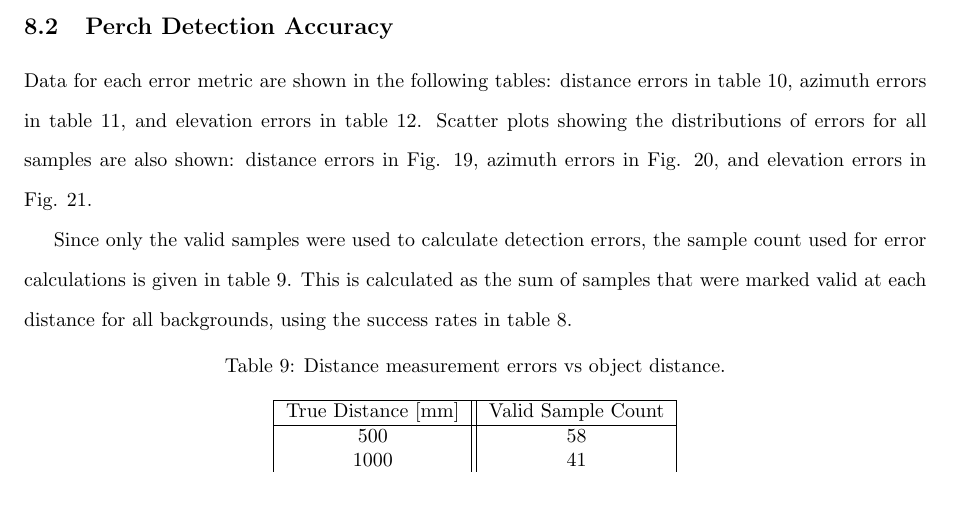
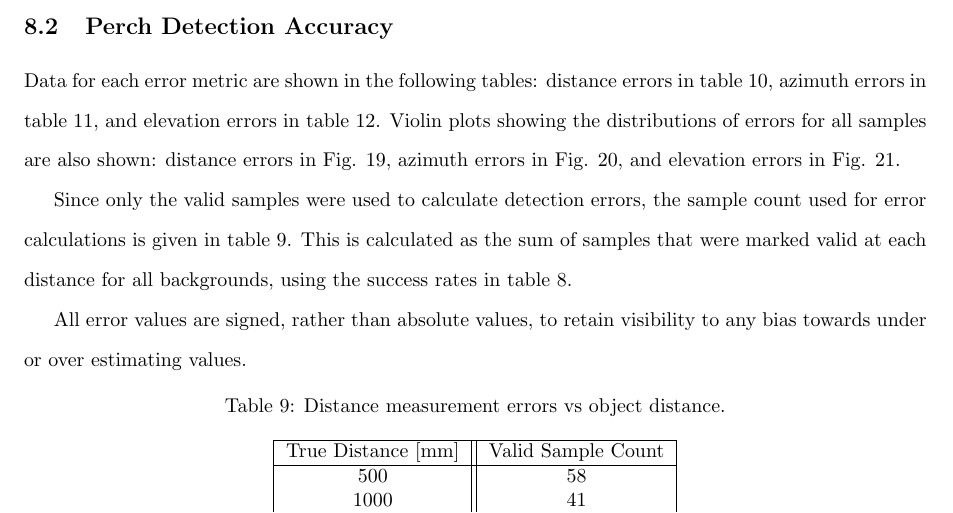
Before and after one commit to wyattbarber/Thesis-Writing, a LaTeX document (Manuscript.tex, which reads sections/results/software.tex): part of page 38 of 55, cut so that both start at the same text. Compiled offline with pdfLaTeX.

Commit message:
Change scatter plots to violin plots

```diff
--- a/sections/results/software.tex
+++ b/sections/results/software.tex
@@ -49,12 +49,15 @@ Section \ref{sec:methods:analysis-success-rate}.
 
 Data for each error metric are shown in the following tables: distance errors in table \ref{tab:dist-error}, azimuth errors
 in table \ref{tab:azim-error}, and elevation errors in table \ref{tab:elev-error}.
-Scatter plots showing the distributions of errors for all samples are also shown: distance errors in Fig. \ref{fig:dist-error}, azimuth errors
+Violin plots showing the distributions of errors for all samples are also shown: distance errors in Fig. \ref{fig:dist-error}, azimuth errors
 in Fig. \ref{fig:azim-error}, and elevation errors in Fig. \ref{fig:elev-error}.
 
 Since only the valid samples were used to calculate detection errors, the sample count used for error calculations is given in
 table \ref{tab:error-sample-counts}. This is calculated as the sum of samples that
 were marked valid at each distance for all backgrounds, using the success rates in table \ref{tab:success-rates-dist}.
+
+All error values are signed, rather than absolute values, to retain visibility to any bias towards under or over estimating
+values.
 
 
 \begin{table}[H]
```
Also changed, not shown: sections/results/azimuth-error.png, sections/results/dist-error.png, sections/results/elevation-error.png.
